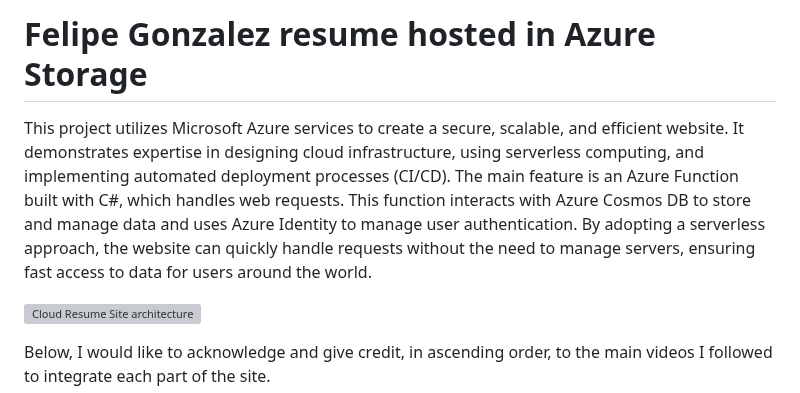
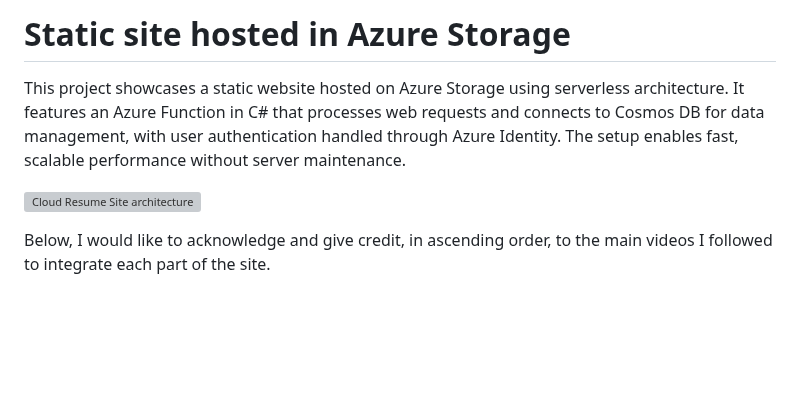
Before and after one commit to ffeelliiggoo/Azure-static-site, a Markdown page: README.md, the part around one of its changes. Drawn GitHub-style; blank space fills up the shorter version; grey boxes are pictures that could not be loaded.

```diff
--- a/README.md
+++ b/README.md
@@ -1,6 +1,6 @@
-# Felipe Gonzalez resume hosted in Azure Storage
+# Static site hosted in Azure Storage
 
-This project utilizes Microsoft Azure services to create a secure, scalable, and efficient website. It demonstrates expertise in designing cloud infrastructure, using serverless computing, and implementing automated deployment processes (CI/CD). The main feature is an Azure Function built with C#, which handles web requests. This function interacts with Azure Cosmos DB to store and manage data and uses Azure Identity to manage user authentication. By adopting a serverless approach, the website can quickly handle requests without the need to manage servers, ensuring fast access to data for users around the world.
+This project showcases a static website hosted on Azure Storage using serverless architecture. It features an Azure Function in C# that processes web requests and connects to Cosmos DB for data management, with user authentication handled through Azure Identity. The setup enables fast, scalable performance without server maintenance.
 
 ![Cloud Resume Site architecture](https://github.com/user-attachments/assets/fc7b1e6e-0fd2-4cf5-84d2-35425d1094b5)
 
```
Also changed, not shown: other parts of README.md (+48 -3 lines).
